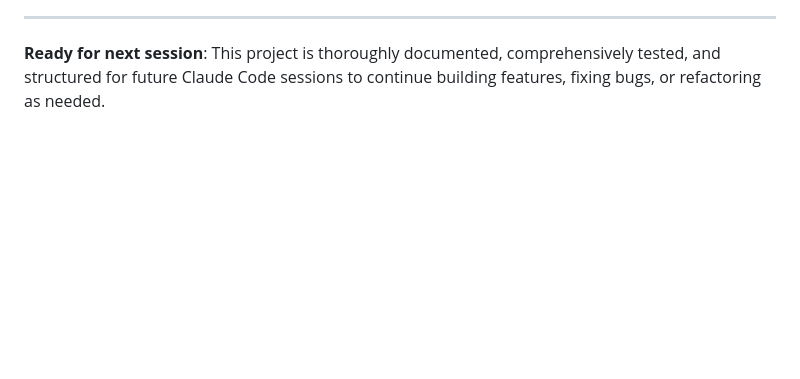
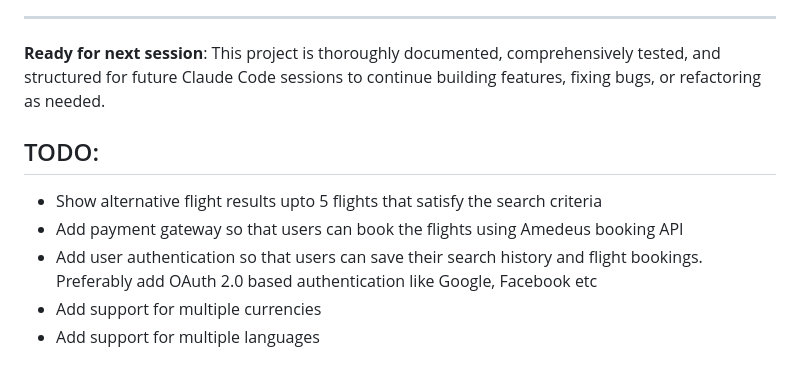
Before and after one commit to prasadgkulkarni1/right-angle-flight-tracker, a Markdown page: CLAUDE.md, the part around the change. Drawn GitHub-style; blank space fills up the shorter version.

Commit message:
feat: added a bunch of TODOs

```diff
--- a/CLAUDE.md
+++ b/CLAUDE.md
@@ -850,3 +850,11 @@ Key next steps would be persistent storage, continuous tracking, and production
 ---
 
 **Ready for next session**: This project is thoroughly documented, comprehensively tested, and structured for future Claude Code sessions to continue building features, fixing bugs, or refactoring as needed.
+
+## TODO:
+
+- Show alternative flight results upto 5 flights that satisfy the search criteria
+- Add payment gateway so that users can book the flights using Amedeus booking API
+- Add user authentication so that users can save their search history and flight bookings. Preferably add OAuth 2.0 based authentication like Google, Facebook etc
+- Add support for multiple currencies
+- Add support for multiple languages
```
